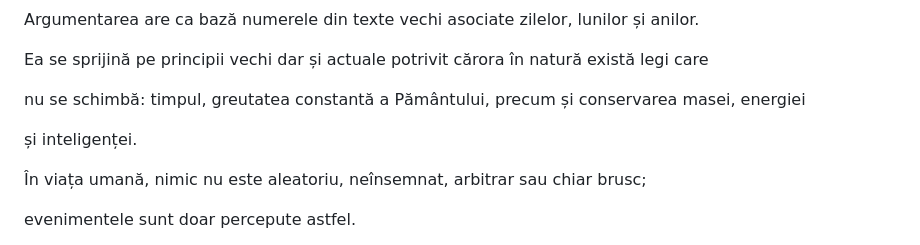
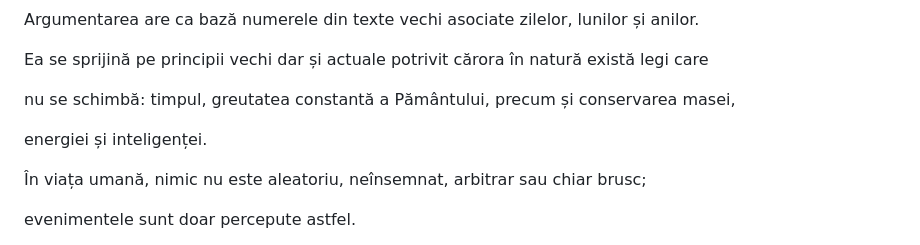
Before and after one commit to TUbLd/Anul-2160-Sfirsitul-Lumii, a Markdown page: README.md, the part around one of its changes. GitHub-like rendering.

Commit message:
Improve readability and punctuation in README
Split a long sentence into two for better readability and corrected punctuation.

```diff
--- a/README.md
+++ b/README.md
@@ -28,9 +30,9 @@ Argumentarea are ca bază numerele din texte vechi asociate zilelor, lunilor și
 
 Ea se sprijină pe principii vechi dar și actuale potrivit cărora în natură există legi care
 
-nu se schimbă: timpul, greutatea constantă a Pământului, precum și conservarea masei, energiei
+nu se schimbă: timpul, greutatea constantă a Pământului, precum și conservarea masei,
 
-și inteligenței.
+energiei și inteligenței.
 
 În viața umană, nimic nu este aleatoriu, neînsemnat, arbitrar sau chiar brusc;
 
```
Also changed, not shown: other parts of README.md (+3 -1 lines).
